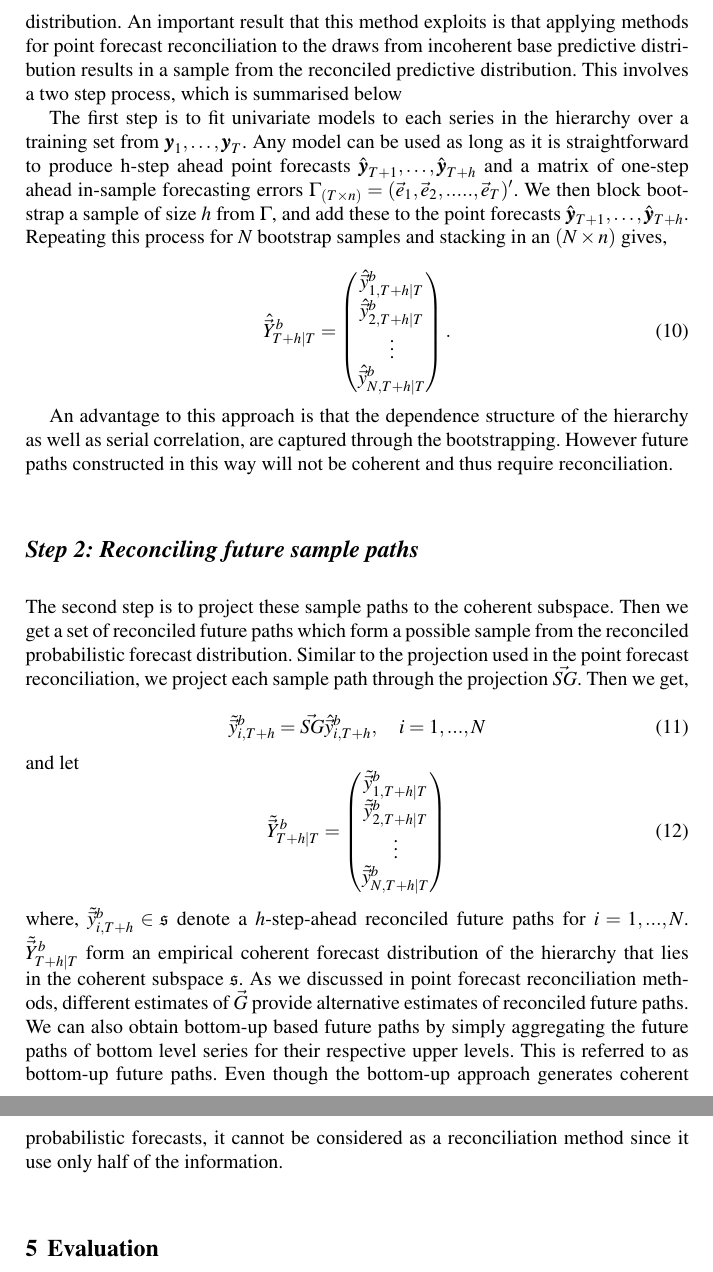
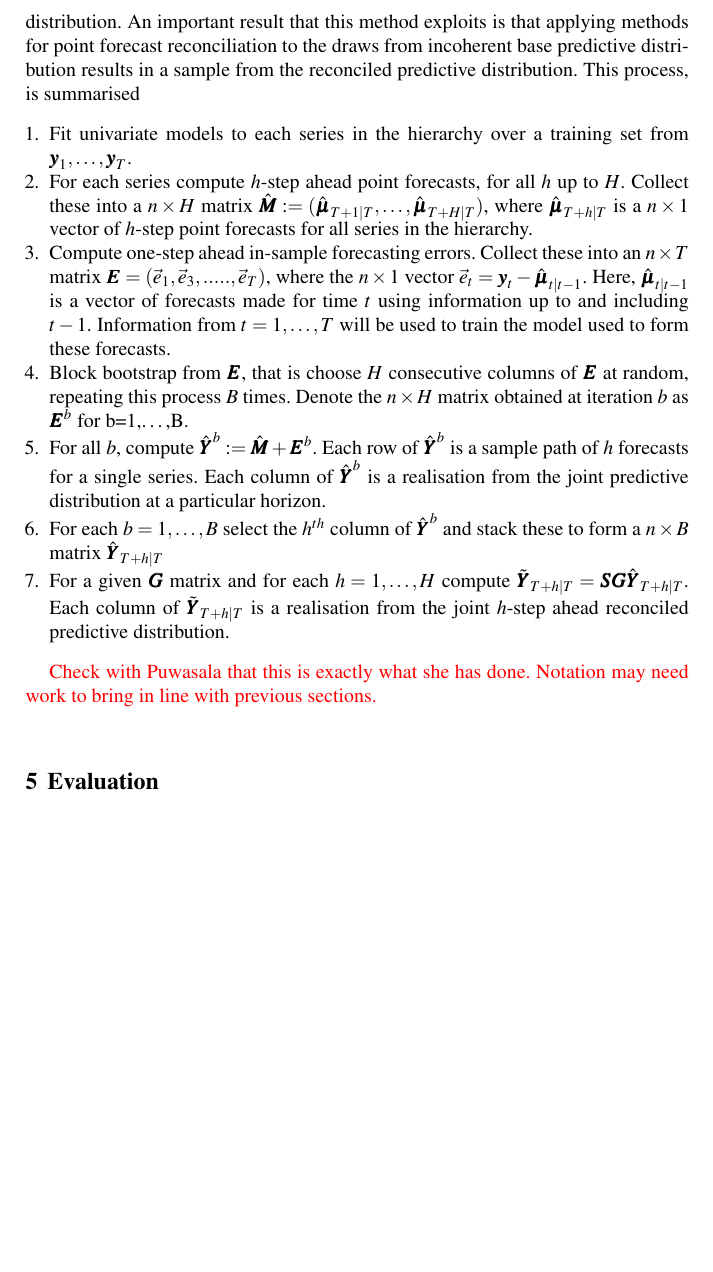
Before and after one commit to PuwasalaG/Hierarchical-Book-Chapter, a LaTeX document (Chapter/Hierarchical_forecastingGeorge.tex): two parts of pages 12 and 13 of 23 before the commit and part of page 12 of 23 after it, the two joined at a grey line, cut so that both start at the same text, the shorter picture padded with empty space. Compiled offline with pdfLaTeX.

Commit message:
Two steps for bootstrap changed to seven.

```diff
--- a/Chapter/Hierarchical_forecastingGeorge.tex
+++ b/Chapter/Hierarchical_forecastingGeorge.tex
@@ -387,20 +387,33 @@ In many applications, including macroeconomic forecasting, it may not reasonable
 
 %\cite{Jeon2018} is the only existing study that does reconciliation in probabilistic hierarchical forecasts. This method is based on cross-validation and it also does not assume any parametric distributions for predictive densities. However they applied this method particularly for temporal hierarchies.
 
-Due to these concerns, we employ a reconciliation method proposed by \cite{Gamakumara2018} that does not make parametric assumptions about the predictive distribution.  An important result that this method exploits is that applying methods for point forecast reconciliation to the draws from incoherent base predictive distribution results in a sample from the reconciled predictive distribution. This involves a two step process, which is summarised below
+Due to these concerns, we employ a reconciliation method proposed by \cite{Gamakumara2018} that does not make parametric assumptions about the predictive distribution.  An important result that this method exploits is that applying methods for point forecast reconciliation to the draws from incoherent base predictive distribution results in a sample from the reconciled predictive distribution. This process, is summarised
 
 %In the first step we obtain possible sample paths from the incoherent forecast distributions. This follows by the reconciliation step which projects each sample path to the coherent subspace. These steps will be discussed in detail below.
 
-The first step is to fit univariate models to each series in the hierarchy over a training set from ${\bm y}_1,\ldots,{\bm y}_T$.  Any model can be used as long as it is straightforward to produce h-step ahead point forecasts $\hat{\bm{y}}_{T+1},\ldots,\hat{\bm{y}}_{T+h}$ and a matrix of one-step ahead in-sample forecasting errors $\varGamma_{(T \times n)}=(\vec{e}_1,\vec{e}_2,.....,\vec{e}_T)'$. We then block bootstrap a sample of size $h$ from $\varGamma$, and add these to the point forecasts $\hat{\bm{y}}_{T+1},\ldots,\hat{\bm{y}}_{T+h}$.  Repeating this process for $N$ bootstrap samples and stacking in an $(N \times n)$ gives,
+\begin{enumerate}
+	\item Fit univariate models to each series in the hierarchy over a training set from ${\bm y}_1,\ldots,{\bm y}_T$.
+	\item For each series compute $h$-step ahead point forecasts, for all $h$ up to $H$. Collect these into a $n\times H$ matrix $\hat{\bm M}:=(\hat{\bm{\mu}}_{T+1|T},\ldots,\hat{\bm{\mu}}_{T+H|T})$, where $\hat{\bm{\mu}}_{T+h|T}$ is a $n\times 1$ vector of $h$-step point forecasts for all series in the hierarchy.
+	\item Compute one-step ahead in-sample forecasting errors. Collect these into an $n \times T$ matrix ${\bm E}=(\vec{e}_1,\vec{e}_3,.....,\vec{e}_T)$, where the $n\times 1$ vector $\vec{e}_t={\bm y}_t-\hat{\bm {\mu}}_{t|t-1}$.  Here, $\hat{\bm {\mu}}_{t|t-1}$ is a vector of forecasts made for time $t$ using information up to and including $t-1$. Information from $t=1,\dots,T$ will be used to train the model used to form these forecasts.
+	\item Block bootstrap from $\bm{E}$, that is choose $H$ consecutive columns of ${\bm E}$ at random, repeating this process $B$ times.  Denote the $n\times H$ matrix obtained at iteration $b$ as ${\bm E}^b$ for b=1,\ldots,B.
+	\item For all $b$, compute $\hat{\bm Y}^b:=\hat{\bm M}+{\bm E}^b$. Each row of $\hat{\bm Y}^b$ is a sample path of $h$ forecasts for a single series.  Each column of $\hat{\bm Y}^b$ is a realisation from the joint predictive distribution at a particular horizon.
+	\item For each $b=1,\ldots,B$ select the $h^{th}$ column of $\hat{\bm Y}^b$ and stack these to form a $n\times B$ matrix $\hat{\bm{Y}}_{T+h|T}$
+	\item For a given ${\bm G}$ matrix and for each $h=1,\ldots,H$ compute $\tilde{\bm{Y}}_{T+h|T}={\bm S}{\bm G}\hat{\bm{Y}}_{T+h|T}$.   Each column of $\tilde{\bm Y}_{T+h|T}$ is a realisation from the joint $h$-step ahead reconciled predictive distribution.
+\end{enumerate}
 
-\begin{equation} \label{eq:19}
-\hat{\vec{Y}}^b_{T+h|T}=\begin{pmatrix}
-\hat{\vec{y}}_{1,T+h|T}^b\\
-\hat{\vec{y}}_{2,T+h|T}^b\\
-\vdots\\
-\hat{\vec{y}}_{N,T+h|T}^b
-\end{pmatrix}.
-\end{equation}
+
+{\color{red}Check with Puwasala that this is exactly what she has done.  Notation may need work to bring in line with previous sections.}
+
+%For a given forecast horizon and add these to the point forecasts $\hat{\bm{y}}_{T+1},\ldots,\hat{\bm{y}}_{T+h}$.  Repeating this process for $N$ bootstrap samples and stacking in an $(N \times n)$ gives,
+
+%\begin{equation} \label{eq:19}
+%\hat{\vec{Y}}^b_{T+h|T}=\begin{pmatrix}
+%\hat{\vec{y}}_{1,T+h|T}^b\\
+%\hat{\vec{y}}_{2,T+h|T}^b\\
+%\vdots\\
+%\hat{\vec{y}}_{N,T+h|T}^b
+%\end{pmatrix}.
+%\end{equation}
 
 
 
@@ -415,25 +428,25 @@ The first step is to fit univariate models to each series in the hierarchy over
 %\end{pmatrix}.
 %\end{equation}
 
-An advantage to this approach is that the dependence structure of the hierarchy as well as serial correlation, are captured through the bootstrapping.  However future paths constructed in this way will not be coherent and thus require reconciliation.
+%An advantage to this approach is that the dependence structure of the hierarchy as well as serial correlation, are captured through the bootstrapping.  However future paths constructed in this way will not be coherent and thus require reconciliation.
 
-\subsection*{Step 2: Reconciling future sample paths}
+%\subsection*{Step 2: Reconciling future sample paths}
 
-The second step is to project these sample paths to the coherent subspace. Then we get a set of reconciled future paths which form a possible sample from the reconciled probabilistic forecast distribution. Similar to the projection used in the point forecast reconciliation, we project each sample path through the projection $\vec{SG}$. Then we get,
+%The second step is to project these sample paths to the coherent subspace. Then we get a set of reconciled future paths which form a possible sample from the reconciled probabilistic forecast distribution. Similar to the projection used in the point forecast reconciliation, we project each sample path through the projection $\vec{SG}$. Then we get,
 
-\begin{equation} \label{eq:20}
-\tilde{\vec{y}}_{i,T+h}^b = \vec{SG}\hat{\vec{y}}_{i,T+h}^b, \quad i = 1, ..., N
-\end{equation}
-and let
-\begin{equation}\label{eq:21}
-\tilde{\vec{Y}}^b_{T+h|T}=\begin{pmatrix}
-\tilde{\vec{y}}_{1,T+h|T}^b\\
-\tilde{\vec{y}}_{2,T+h|T}^b\\
-\vdots\\
-\tilde{\vec{y}}_{N,T+h|T}^b
-\end{pmatrix}
-\end{equation}
-where, $\tilde{\vec{y}}_{i,T+h}^b \in \mathfrak{s}$ denote a $h$-step-ahead reconciled future paths for $i=1,...,N$. $\tilde{\vec{Y}}^b_{T+h|T}$ form an empirical coherent forecast distribution of the hierarchy that lies in the coherent subspace $\mathfrak{s}$. As we discussed in point forecast reconciliation methods, different estimates of $\vec{G}$ provide alternative estimates of reconciled future paths. We can also obtain bottom-up based future paths by simply aggregating the future paths of bottom level series for their respective upper levels. This is referred to as bottom-up future paths. Even though the bottom-up approach generates coherent probabilistic forecasts, it cannot be considered as a reconciliation method since it use only half of the information.
+%\begin{equation} \label{eq:20}
+%\tilde{\vec{y}}_{i,T+h}^b = \vec{SG}\hat{\vec{y}}_{i,T+h}^b, \quad i = 1, ..., N
+%\end{equation}
+%and let
+%\begin{equation}\label{eq:21}
+%\tilde{\vec{Y}}^b_{T+h|T}=\begin{pmatrix}
+%\tilde{\vec{y}}_{1,T+h|T}^b\\
+%\tilde{\vec{y}}_{2,T+h|T}^b\\
+%\vdots\\
+%\tilde{\vec{y}}_{N,T+h|T}^b
+%\end{pmatrix}
+%\end{equation}
+%where, $\tilde{\vec{y}}_{i,T+h}^b \in \mathfrak{s}$ denote a $h$-step-ahead reconciled future paths for $i=1,...,N$. $\tilde{\vec{Y}}^b_{T+h|T}$ form an empirical coherent forecast distribution of the hierarchy that lies in the coherent subspace $\mathfrak{s}$. As we discussed in point forecast reconciliation methods, different estimates of $\vec{G}$ provide alternative estimates of reconciled future paths. We can also obtain bottom-up based future paths by simply aggregating the future paths of bottom level series for their respective upper levels. This is referred to as bottom-up future paths. Even though the bottom-up approach generates coherent probabilistic forecasts, it cannot be considered as a reconciliation method since it use only half of the information.
 
 
 \section{Evaluation}
```
Also changed, not shown: Chapter/Hierarchical_forecastingGeorge.pdf, 3 other files.
